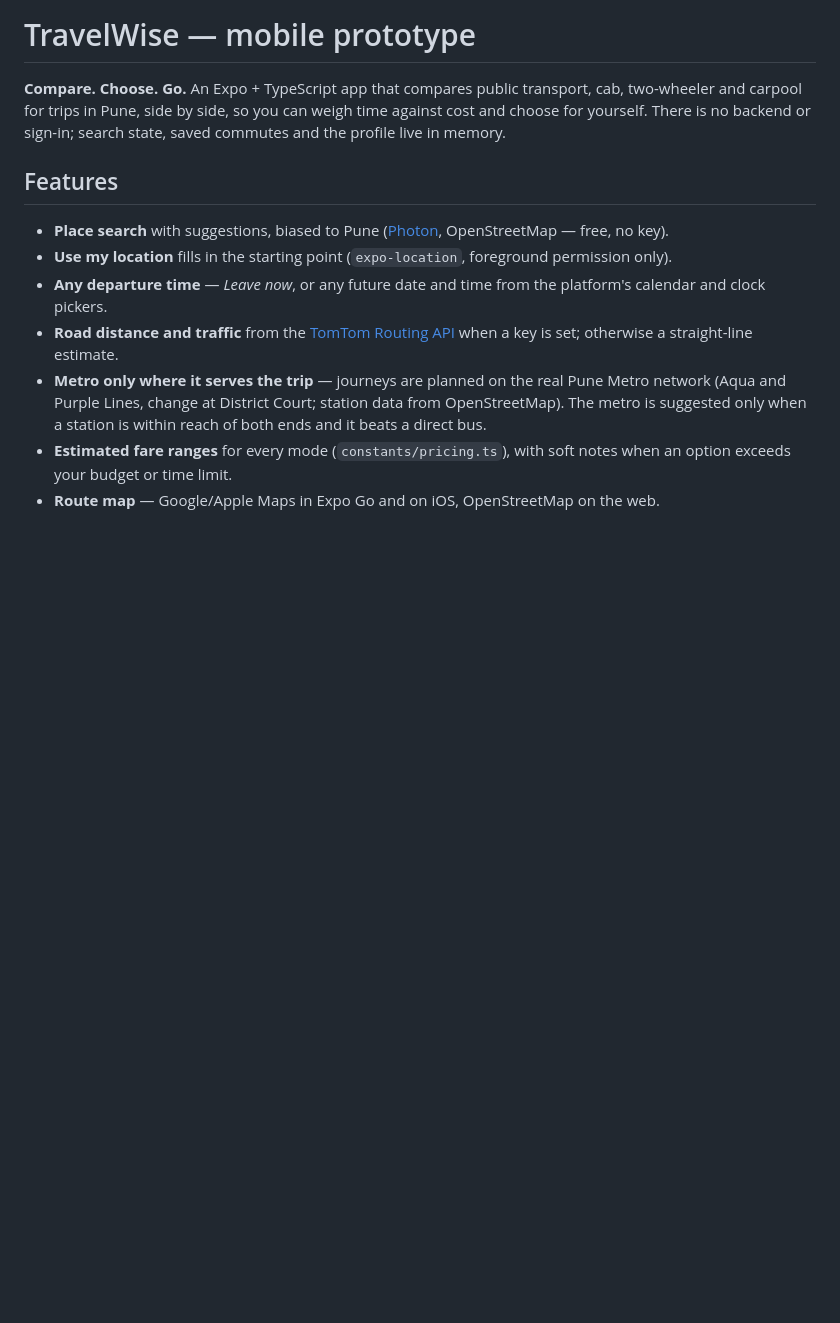
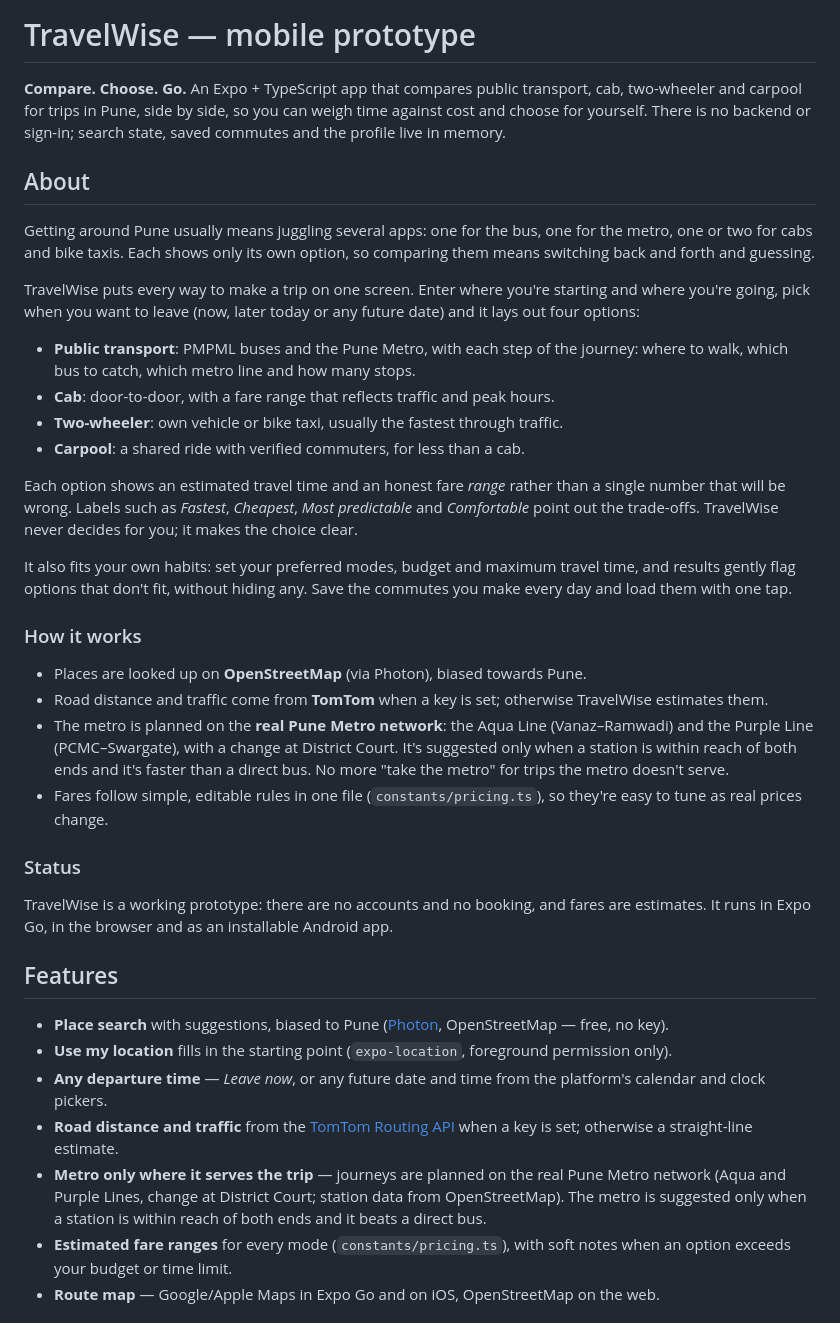
Before and after one commit to tejasnilangekar111-maker/TravelWise, a Markdown page: README.md, the part around the change. GitHub-like rendering; blank space fills up the shorter version.

Commit message:
extended commit

```diff
--- a/README.md
+++ b/README.md
@@ -1,6 +1,32 @@
 # TravelWise — mobile prototype
 
 **Compare. Choose. Go.** An Expo + TypeScript app that compares public transport, cab, two-wheeler and carpool for trips in Pune, side by side, so you can weigh time against cost and choose for yourself. There is no backend or sign-in; search state, saved commutes and the profile live in memory.
+
+## About
+
+Getting around Pune usually means juggling several apps: one for the bus, one for the metro, one or two for cabs and bike taxis. Each shows only its own option, so comparing them means switching back and forth and guessing.
+
+TravelWise puts every way to make a trip on one screen. Enter where you're starting and where you're going, pick when you want to leave (now, later today or any future date) and it lays out four options:
+
+- **Public transport**: PMPML buses and the Pune Metro, with each step of the journey: where to walk, which bus to catch, which metro line and how many stops.
+- **Cab**: door-to-door, with a fare range that reflects traffic and peak hours.
+- **Two-wheeler**: own vehicle or bike taxi, usually the fastest through traffic.
+- **Carpool**: a shared ride with verified commuters, for less than a cab.
+
+Each option shows an estimated travel time and an honest fare *range* rather than a single number that will be wrong. Labels such as *Fastest*, *Cheapest*, *Most predictable* and *Comfortable* point out the trade-offs. TravelWise never decides for you; it makes the choice clear.
+
+It also fits your own habits: set your preferred modes, budget and maximum travel time, and results gently flag options that don't fit, without hiding any. Save the commutes you make every day and load them with one tap.
+
+### How it works
+
+- Places are looked up on **OpenStreetMap** (via Photon), biased towards Pune.
+- Road distance and traffic come from **TomTom** when a key is set; otherwise TravelWise estimates them.
+- The metro is planned on the **real Pune Metro network**: the Aqua Line (Vanaz–Ramwadi) and the Purple Line (PCMC–Swargate), with a change at District Court. It's suggested only when a station is within reach of both ends and it's faster than a direct bus. No more "take the metro" for trips the metro doesn't serve.
+- Fares follow simple, editable rules in one file (`constants/pricing.ts`), so they're easy to tune as real prices change.
+
+### Status
+
+TravelWise is a working prototype: there are no accounts and no booking, and fares are estimates. It runs in Expo Go, in the browser and as an installable Android app.
 
 ## Features
 
```
